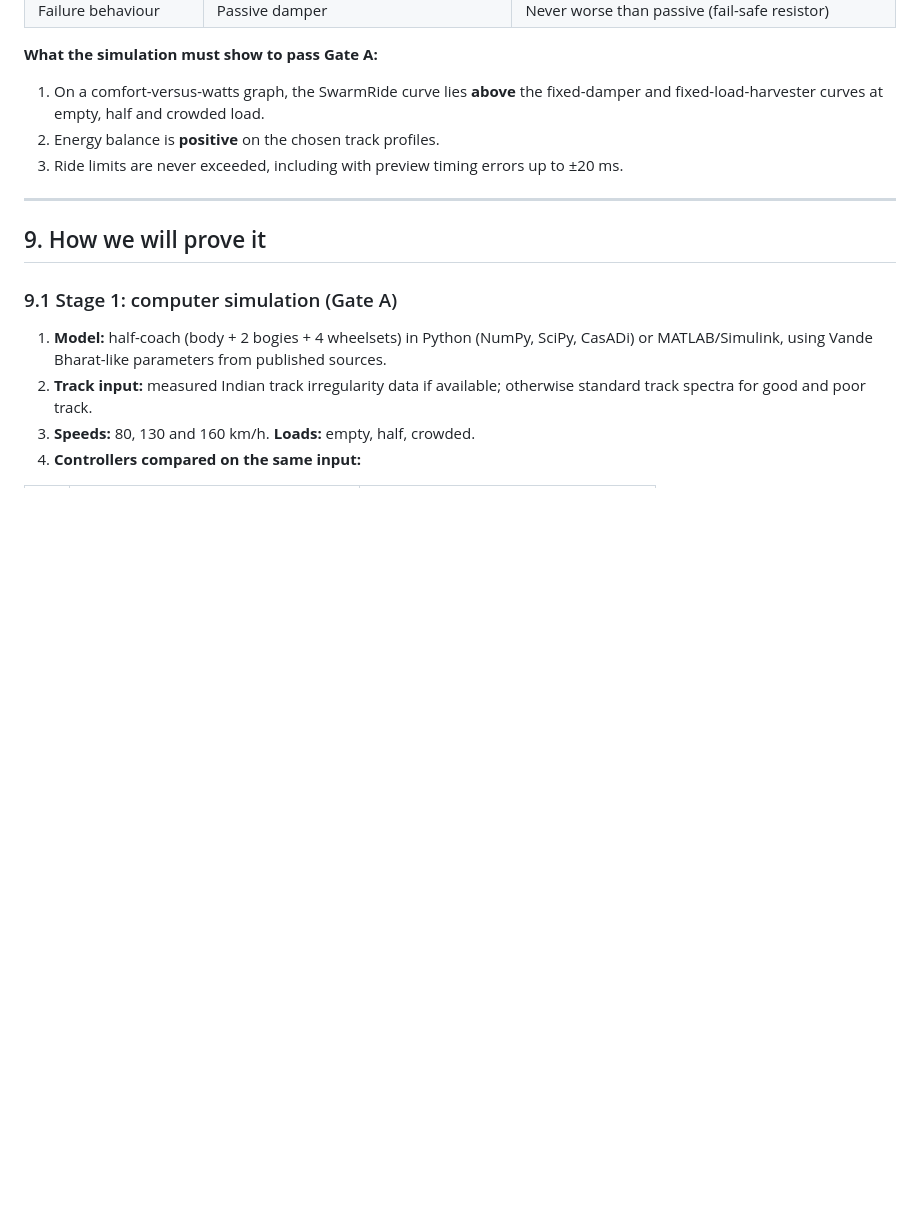
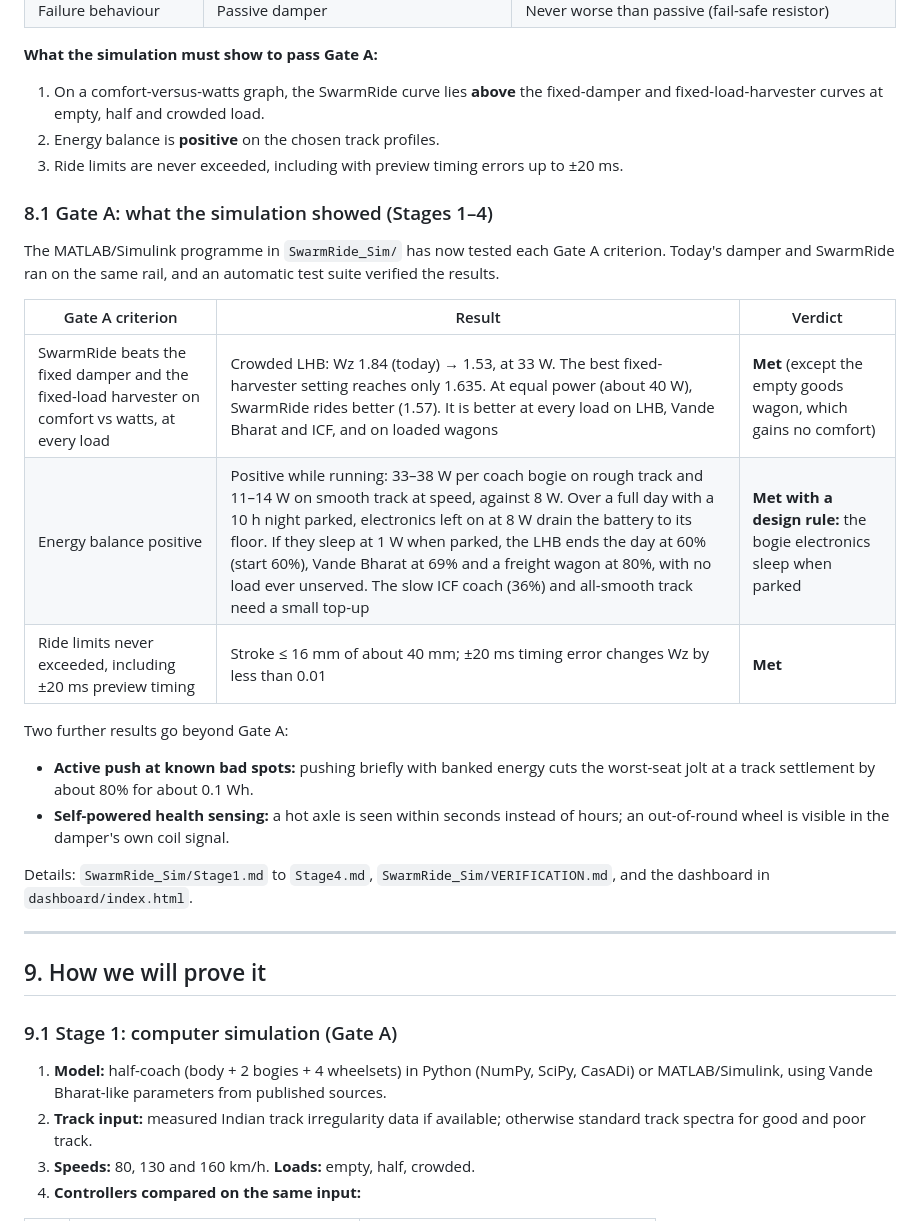
Before and after one commit to Sangeeth0301/SwarmRide-Bharat, a Markdown page: SwarmRide_Bharat_Technical_Document.md, the part around the change. GitHub-like rendering; blank space fills up the shorter version.

Commit message:
docs: add the Gate A simulation results to the technical document

```diff
--- a/SwarmRide_Bharat_Technical_Document.md
+++ b/SwarmRide_Bharat_Technical_Document.md
@@ -390,6 +390,22 @@ These are the results the project is designed to show. Each one is a **hypothesi
 2. Energy balance is **positive** on the chosen track profiles.
 3. Ride limits are never exceeded, including with preview timing errors up to ±20 ms.
 
+### 8.1 Gate A: what the simulation showed (Stages 1–4)
+
+The MATLAB/Simulink programme in `SwarmRide_Sim/` has now tested each Gate A criterion. Today's damper and SwarmRide ran on the same rail, and an automatic test suite verified the results.
+
+| Gate A criterion | Result | Verdict |
+|---|---|---|
+| SwarmRide beats the fixed damper and the fixed-load harvester on comfort vs watts, at every load | Crowded LHB: Wz 1.84 (today) → 1.53, at 33 W. The best fixed-harvester setting reaches only 1.635. At equal power (about 40 W), SwarmRide rides better (1.57). It is better at every load on LHB, Vande Bharat and ICF, and on loaded wagons | **Met** (except the empty goods wagon, which gains no comfort) |
+| Energy balance positive | Positive while running: 33–38 W per coach bogie on rough track and 11–14 W on smooth track at speed, against 8 W. Over a full day with a 10 h night parked, electronics left on at 8 W drain the battery to its floor. If they sleep at 1 W when parked, the LHB ends the day at 60% (start 60%), Vande Bharat at 69% and a freight wagon at 80%, with no load ever unserved. The slow ICF coach (36%) and all-smooth track need a small top-up | **Met with a design rule:** the bogie electronics sleep when parked |
+| Ride limits never exceeded, including ±20 ms preview timing | Stroke ≤ 16 mm of about 40 mm; ±20 ms timing error changes Wz by less than 0.01 | **Met** |
+
+Two further results go beyond Gate A:
+- **Active push at known bad spots:** pushing briefly with banked energy cuts the worst-seat jolt at a track settlement by about 80% for about 0.1 Wh.
+- **Self-powered health sensing:** a hot axle is seen within seconds instead of hours; an out-of-round wheel is visible in the damper's own coil signal.
+
+Details: `SwarmRide_Sim/Stage1.md` to `Stage4.md`, `SwarmRide_Sim/VERIFICATION.md`, and the dashboard in `dashboard/index.html`.
+
 ---
 
 ## 9. How we will prove it
```
